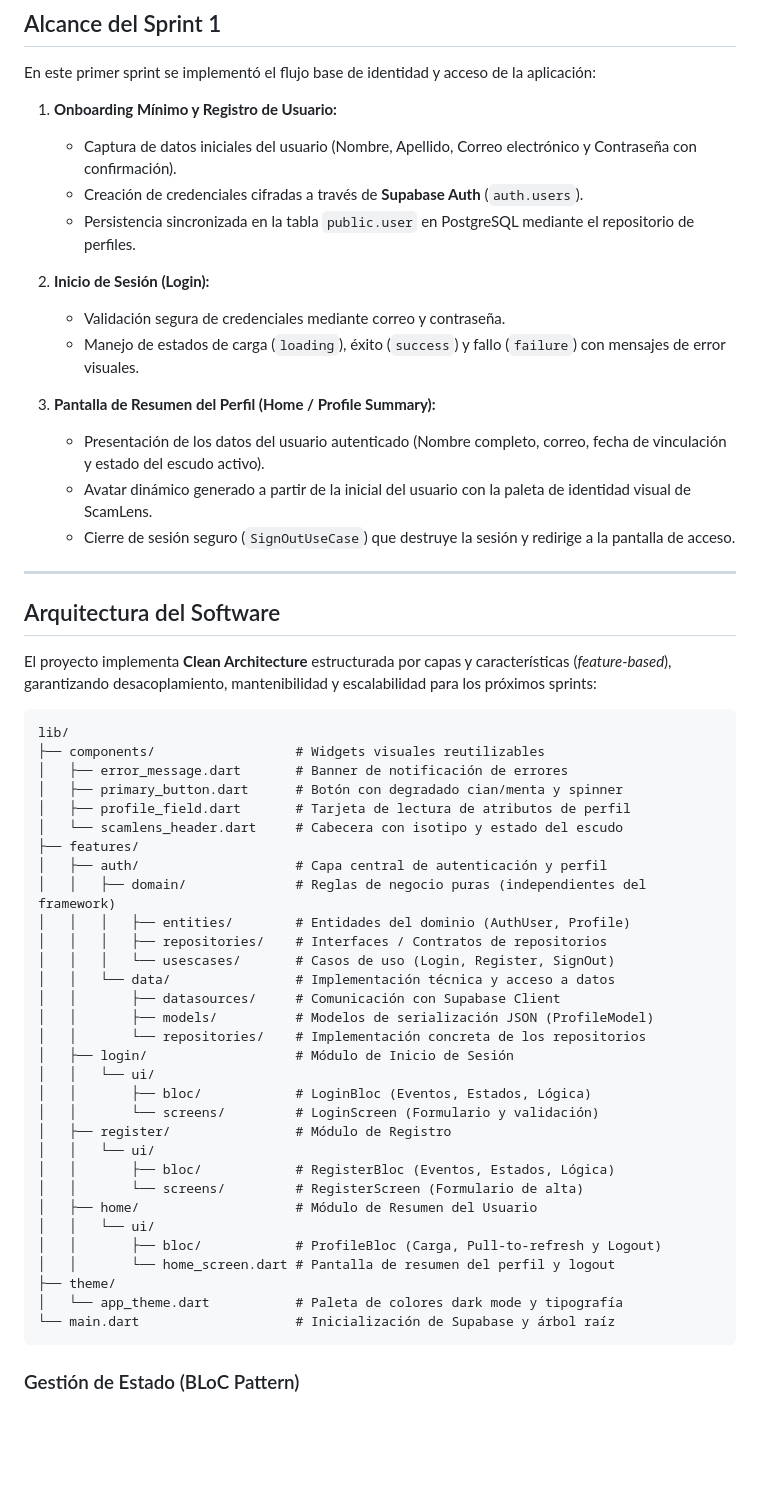
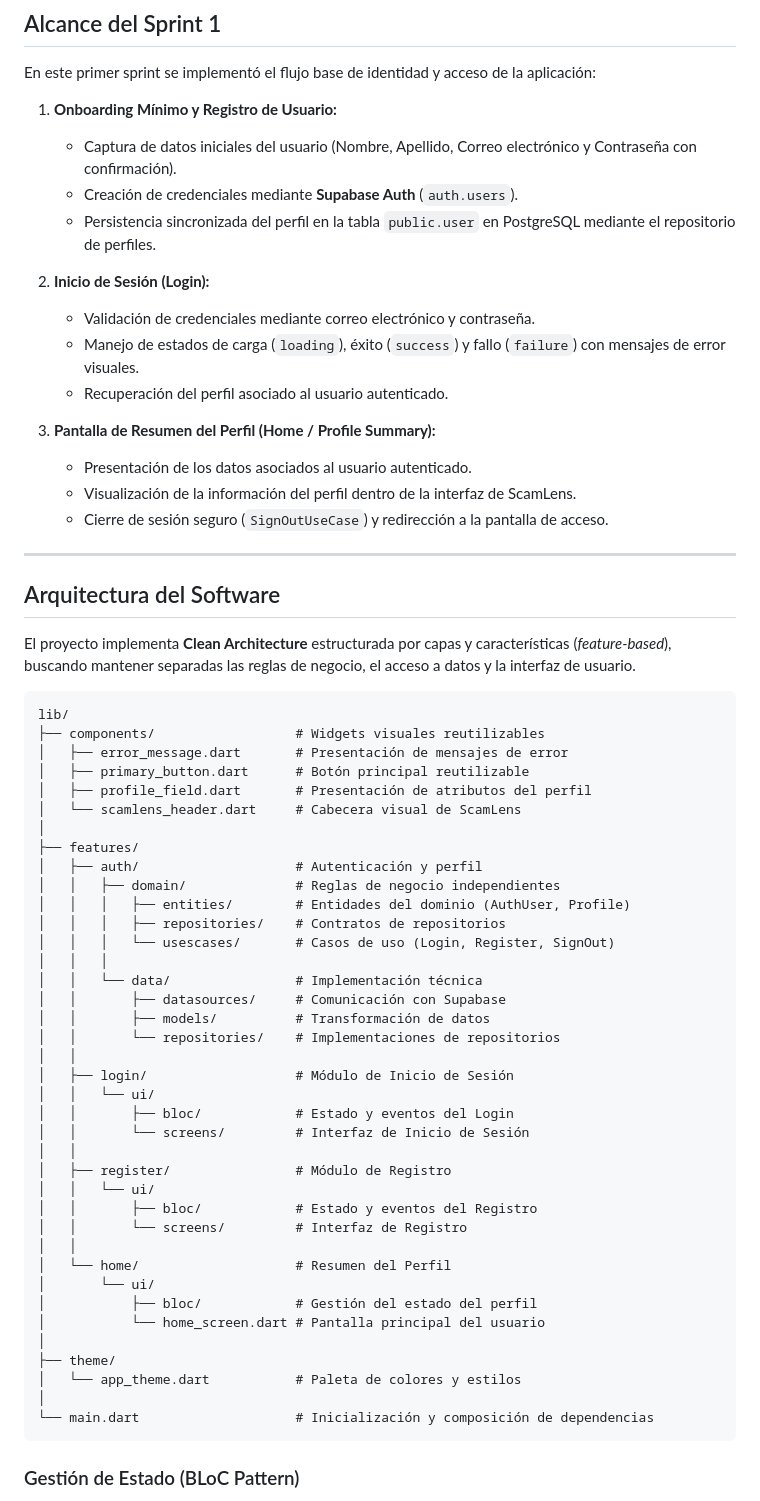
Before and after one commit to St4lin-39/ScamLens, a Markdown page: README.md, the part around one of its changes. Drawn GitHub-style; blank space fills up the shorter version.

````diff
--- a/README.md
+++ b/README.md
@@ -20,56 +77,64 @@ En este primer sprint se implementó el flujo base de identidad y acceso de la a
 
 1. **Onboarding Mínimo y Registro de Usuario:**
    - Captura de datos iniciales del usuario (Nombre, Apellido, Correo electrónico y Contraseña con confirmación).
-   - Creación de credenciales cifradas a través de **Supabase Auth** (`auth.users`).
-   - Persistencia sincronizada en la tabla `public.user` en PostgreSQL mediante el repositorio de perfiles.
+   - Creación de credenciales mediante **Supabase Auth** (`auth.users`).
+   - Persistencia sincronizada del perfil en la tabla `public.user` en PostgreSQL mediante el repositorio de perfiles.
 
 2. **Inicio de Sesión (Login):**
-   - Validación segura de credenciales mediante correo y contraseña.
+   - Validación de credenciales mediante correo electrónico y contraseña.
    - Manejo de estados de carga (`loading`), éxito (`success`) y fallo (`failure`) con mensajes de error visuales.
+   - Recuperación del perfil asociado al usuario autenticado.
 
 3. **Pantalla de Resumen del Perfil (Home / Profile Summary):**
-   - Presentación de los datos del usuario autenticado (Nombre completo, correo, fecha de vinculación y estado del escudo activo).
-   - Avatar dinámico generado a partir de la inicial del usuario con la paleta de identidad visual de ScamLens.
-   - Cierre de sesión seguro (`SignOutUseCase`) que destruye la sesión y redirige a la pantalla de acceso.
+   - Presentación de los datos asociados al usuario autenticado.
+   - Visualización de la información del perfil dentro de la interfaz de ScamLens.
+   - Cierre de sesión seguro (`SignOutUseCase`) y redirección a la pantalla de acceso.
 
 ---
 
 ## Arquitectura del Software
 
-El proyecto implementa **Clean Architecture** estructurada por capas y características (*feature-based*), garantizando desacoplamiento, mantenibilidad y escalabilidad para los próximos sprints:
+El proyecto implementa **Clean Architecture** estructurada por capas y características (*feature-based*), buscando mantener separadas las reglas de negocio, el acceso a datos y la interfaz de usuario.
 
 ```text
 lib/
 ├── components/                  # Widgets visuales reutilizables
-│   ├── error_message.dart       # Banner de notificación de errores
-│   ├── primary_button.dart      # Botón con degradado cian/menta y spinner
-│   ├── profile_field.dart       # Tarjeta de lectura de atributos de perfil
-│   └── scamlens_header.dart     # Cabecera con isotipo y estado del escudo
+│   ├── error_message.dart       # Presentación de mensajes de error
+│   ├── primary_button.dart      # Botón principal reutilizable
+│   ├── profile_field.dart       # Presentación de atributos del perfil
+│   └── scamlens_header.dart     # Cabecera visual de ScamLens
+│
 ├── features/
-│   ├── auth/                    # Capa central de autenticación y perfil
-│   │   ├── domain/              # Reglas de negocio puras (independientes del framework)
+│   ├── auth/                    # Autenticación y perfil
+│   │   ├── domain/              # Reglas de negocio independientes
 │   │   │   ├── entities/        # Entidades del dominio (AuthUser, Profile)
-│   │   │   ├── repositories/    # Interfaces / Contratos de repositorios
+│   │   │   ├── repositories/    # Contratos de repositorios
 │   │   │   └── usescases/       # Casos de uso (Login, Register, SignOut)
-│   │   └── data/                # Implementación técnica y acceso a datos
-│   │       ├── datasources/     # Comunicación con Supabase Client
-│   │       ├── models/          # Modelos de serialización JSON (ProfileModel)
-│   │       └── repositories/    # Implementación concreta de los repositorios
+│   │   │
+│   │   └── data/                # Implementación técnica
+│   │       ├── datasources/     # Comunicación con Supabase
+│   │       ├── models/          # Transformación de datos
+│   │       └── repositories/    # Implementaciones de repositorios
+│   │
 │   ├── login/                   # Módulo de Inicio de Sesión
 │   │   └── ui/
-│   │       ├── bloc/            # LoginBloc (Eventos, Estados, Lógica)
-│   │       └── screens/         # LoginScreen (Formulario y validación)
+│   │       ├── bloc/            # Estado y eventos del Login
+│   │       └── screens/         # Interfaz de Inicio de Sesión
+│   │
 │   ├── register/                # Módulo de Registro
 │   │   └── ui/
-│   │       ├── bloc/            # RegisterBloc (Eventos, Estados, Lógica)
-│   │       └── screens/         # RegisterScreen (Formulario de alta)
-│   ├── home/                    # Módulo de Resumen del Usuario
-│   │   └── ui/
-│   │       ├── bloc/            # ProfileBloc (Carga, Pull-to-refresh y Logout)
-│   │       └── home_screen.dart # Pantalla de resumen del perfil y logout
+│   │       ├── bloc/            # Estado y eventos del Registro
+│   │       └── screens/         # Interfaz de Registro
+│   │
+│   └── home/                    # Resumen del Perfil
+│       └── ui/
+│           ├── bloc/            # Gestión del estado del perfil
+│           └── home_screen.dart # Pantalla principal del usuario
+│
 ├── theme/
-│   └── app_theme.dart           # Paleta de colores dark mode y tipografía
-└── main.dart                    # Inicialización de Supabase y árbol raíz
+│   └── app_theme.dart           # Paleta de colores y estilos
+│
+└── main.dart                    # Inicialización y composición de dependencias
 ```
 
 ### Gestión de Estado (BLoC Pattern)
````
Also changed, not shown: other parts of README.md (+223 -62 lines).
